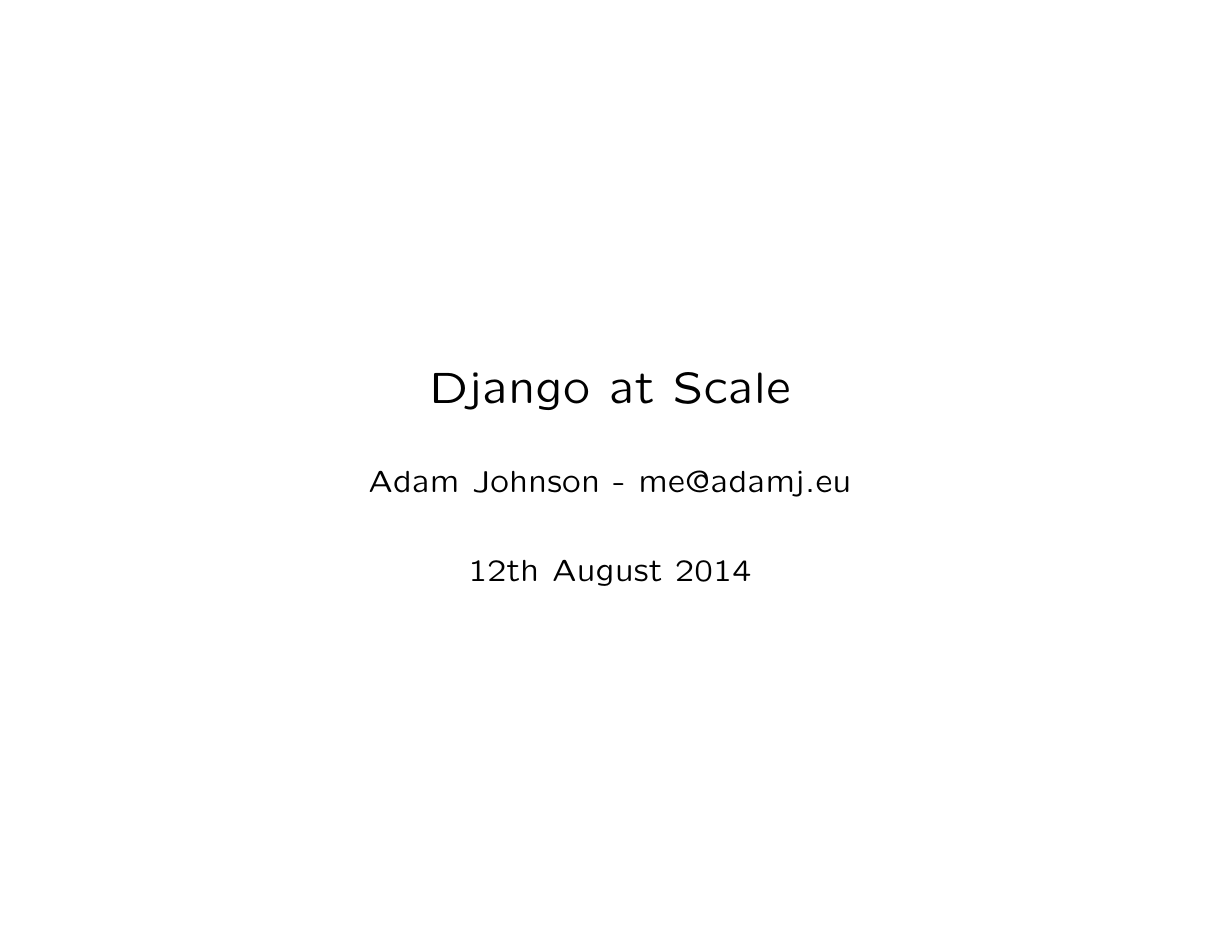
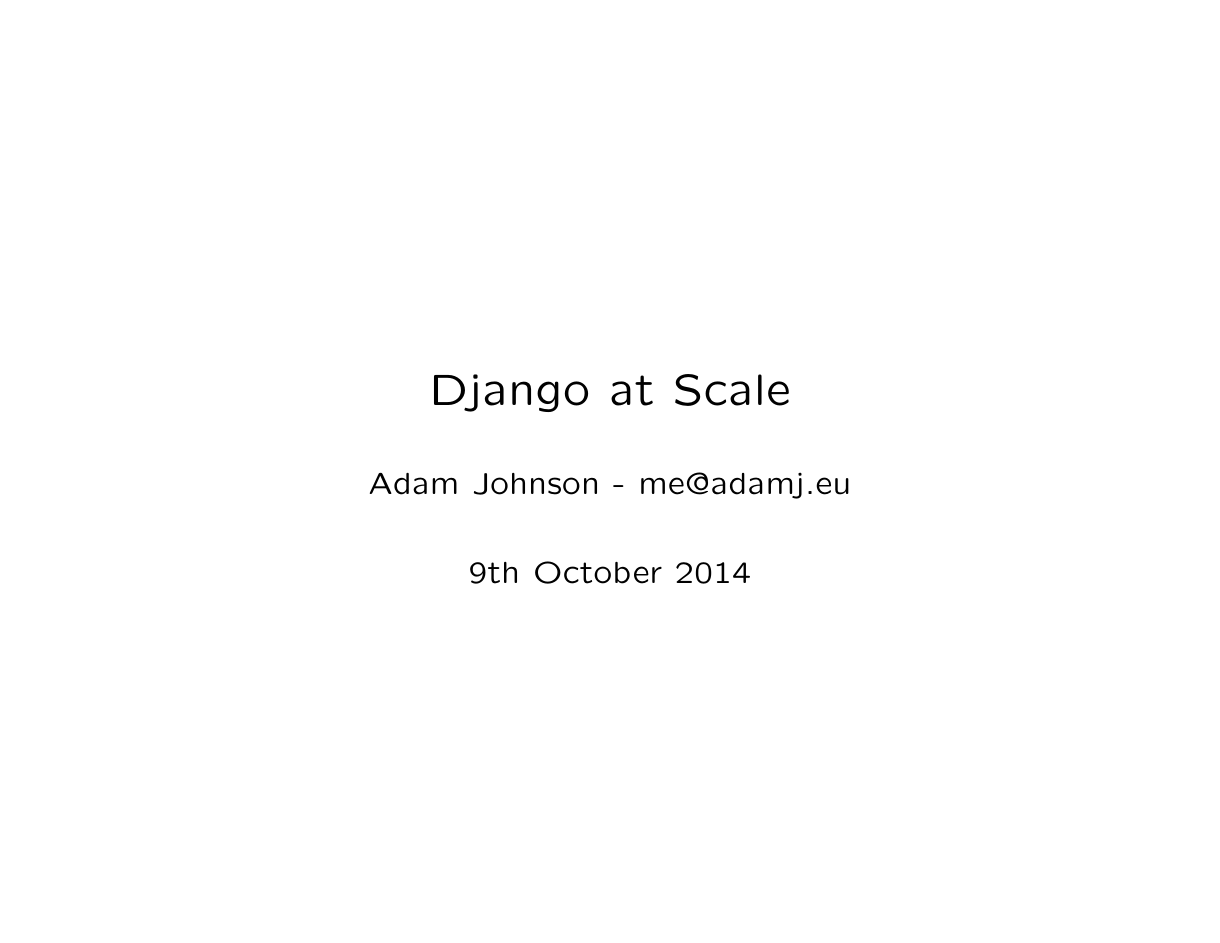
Before and after one commit to adamchainz/django-talk-at-scale, LaTeX slides (django-at-scale.tex): page 1 of 17. Compiled offline with pdfLaTeX.

Commit message:
Branched version for YPlan meetup in NYC 'A Wild Python Appears'

```diff
--- a/django-at-scale.tex
+++ b/django-at-scale.tex
@@ -31,7 +31,7 @@
 
 \title{Django at Scale}
 \author{Adam Johnson - me@adamj.eu}
-\date{12th August 2014}
+\date{9th October 2014}
 
 \begin{document}
 
```
Also changed, not shown: django-at-scale.pdf.
